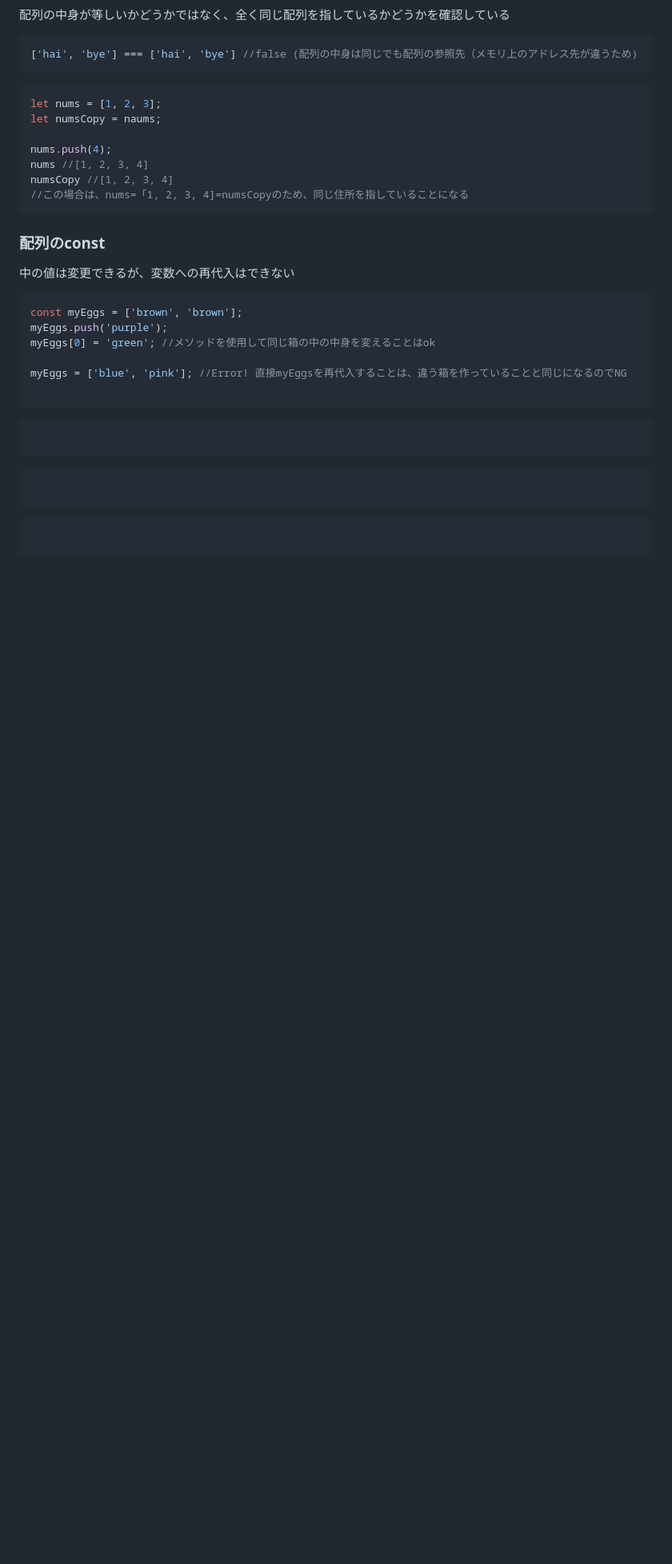
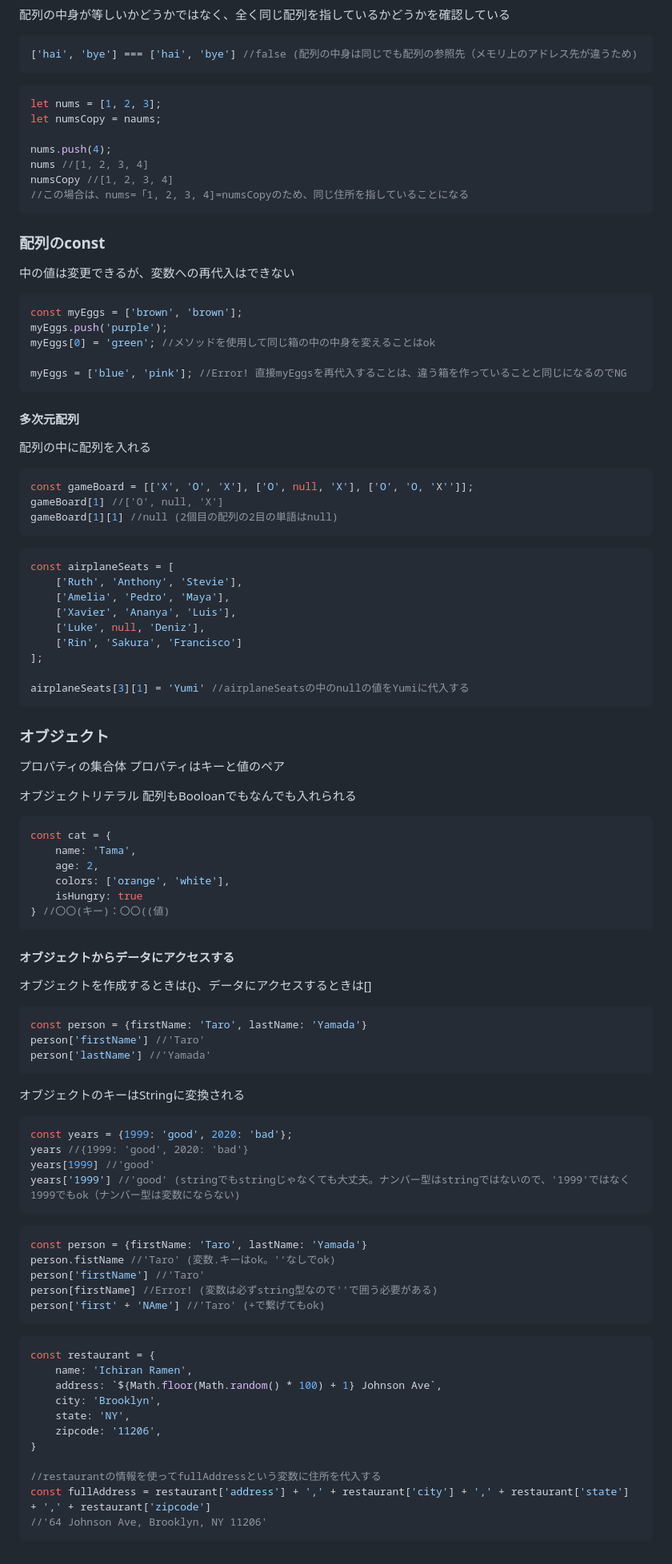
Before and after one commit to nyanchu-0000/udemy-memo, a Markdown page: readme.md, the part around the change. Shown at 80% size. Rendered like a GitHub page; blank space fills up the shorter version.

Commit message:
オブジェクトの追加

````diff
--- a/readme.md
+++ b/readme.md
@@ -836,14 +836,75 @@ myEggs.push('purple');
 myEggs[0] = 'green'; //メソッドを使用して同じ箱の中の中身を変えることはok
 
 myEggs = ['blue', 'pink']; //Error! 直接myEggsを再代入することは、違う箱を作っていることと同じになるのでNG
+```
 
+#### 多次元配列
+配列の中に配列を入れる
+```javascript
+const gameBoard = [['X', 'O', 'X'], ['O', null, 'X'], ['O', 'O, 'X'']];
+gameBoard[1] //['O', null, 'X']
+gameBoard[1][1] //null (2個目の配列の2目の単語はnull)
+```
+```javascript
+const airplaneSeats = [
+    ['Ruth', 'Anthony', 'Stevie'],
+    ['Amelia', 'Pedro', 'Maya'],
+    ['Xavier', 'Ananya', 'Luis'],
+    ['Luke', null, 'Deniz'],
+    ['Rin', 'Sakura', 'Francisco']
+];
+
+airplaneSeats[3][1] = 'Yumi' //airplaneSeatsの中のnullの値をYumiに代入する
+```
+
+### オブジェクト
+プロパティの集合体
+プロパティはキーと値のペア
+
+オブジェクトリテラル
+配列もBooloanでもなんでも入れられる
+```javascript
+const cat = {
+    name: 'Tama',
+    age: 2,
+    colors: ['orange', 'white'],
+    isHungry: true
+} //〇〇(キー)：〇〇((値)
+```
+
+#### オブジェクトからデータにアクセスする
+オブジェクトを作成するときは{}、データにアクセスするときは[]
+```javascript
+const person = {firstName: 'Taro', lastName: 'Yamada'}
+person['firstName'] //'Taro'
+person['lastName'] //'Yamada'
+```
+オブジェクトのキーはStringに変換される
+```javascript
+const years = {1999: 'good', 2020: 'bad'};
+years //{1999: 'good', 2020: 'bad'}
+years[1999] //'good'
+years['1999'] //'good' (stringでもstringじゃなくても大丈夫。ナンバー型はstringではないので、'1999'ではなく1999でもok（ナンバー型は変数にならない)
 ```
 
 ```javascript
+const person = {firstName: 'Taro', lastName: 'Yamada'}
+person.fistName //'Taro' (変数.キーはok。''なしでok)
+person['firstName'] //'Taro'
+person[firstName] //Error! (変数は必ずstring型なので''で囲う必要がある)
+person['first' + 'NAme'] //'Taro' (+で繋げてもok)
 ```
 
 ```javascript
+const restaurant = {
+    name: 'Ichiran Ramen',
+    address: `${Math.floor(Math.random() * 100) + 1} Johnson Ave`,
+    city: 'Brooklyn',
+    state: 'NY',
+    zipcode: '11206',
+}
+
+//restaurantの情報を使ってfullAddressという変数に住所を代入する
+const fullAddress = restaurant['address'] + ',' + restaurant['city'] + ',' + restaurant['state'] + ',' + restaurant['zipcode']
+//'64 Johnson Ave, Brooklyn, NY 11206'
 ```
-
-```javascript
-```
````
